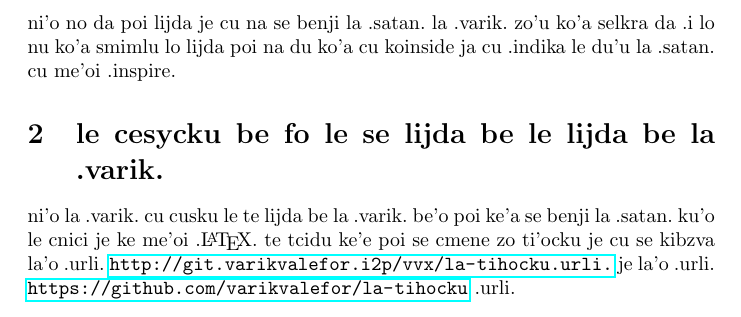
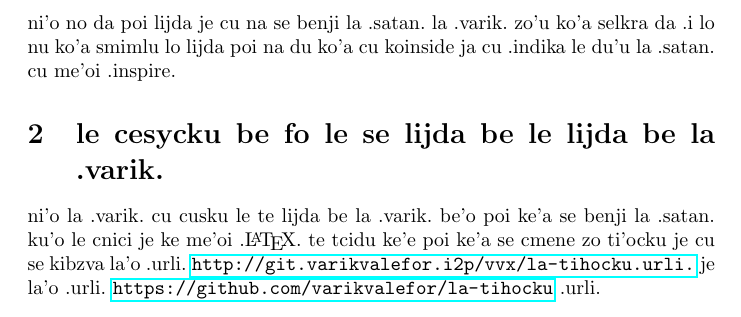
Before and after one commit to varikvalefor/varikvalefor, a LaTeX document (faq/llblv-jbo.tex): part of page 2 of 2, cut so that both start at the same text. Compiled offline with pdfLaTeX.

Commit message:
ni'o jmina zo ke'a

```diff
--- a/faq/llblv-jbo.tex
+++ b/faq/llblv-jbo.tex
@@ -48,5 +48,5 @@ ni'o le versiio be la'o gy.\ Theistic Satanism .gy.\ cu lijda la .varik\ldots
 ni'o no da poi lijda je cu na se benji la .satan.\ la .varik.\ zo'u ko'a selkra da .i lo nu ko'a smimlu lo lijda poi na du ko'a cu koinside ja cu .indika le du'u la .satan.\ cu me'oi .inspire.
 
 \section{le cesycku be fo le se lijda be le lijda be la .varik.}
-ni'o la .varik.\ cu cusku le te lijda be la .varik.\ be'o poi ke'a se benji la .satan.\ ku'o le cnici je ke me'oi .\LaTeX.\ te tcidu ke'e poi se cmene zo ti'ocku je cu se kibzva la'o .urli.\ \url{http://git.varikvalefor.i2p/vvx/la-tihocku .urli.} je la'o .urli.\ \url{https://github.com/varikvalefor/la-tihocku} .urli.
+ni'o la .varik.\ cu cusku le te lijda be la .varik.\ be'o poi ke'a se benji la .satan.\ ku'o le cnici je ke me'oi .\LaTeX.\ te tcidu ke'e poi ke'a se cmene zo ti'ocku je cu se kibzva la'o .urli.\ \url{http://git.varikvalefor.i2p/vvx/la-tihocku .urli.} je la'o .urli.\ \url{https://github.com/varikvalefor/la-tihocku} .urli.
 \end{document}
```
